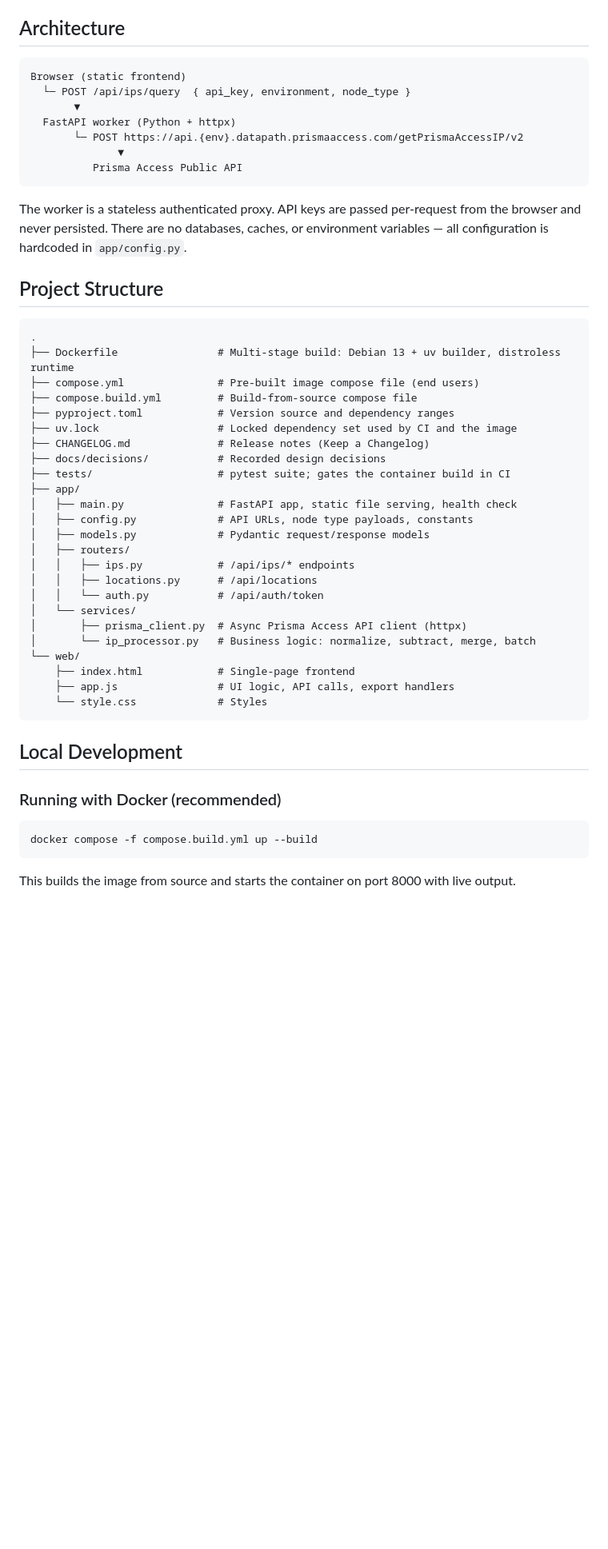
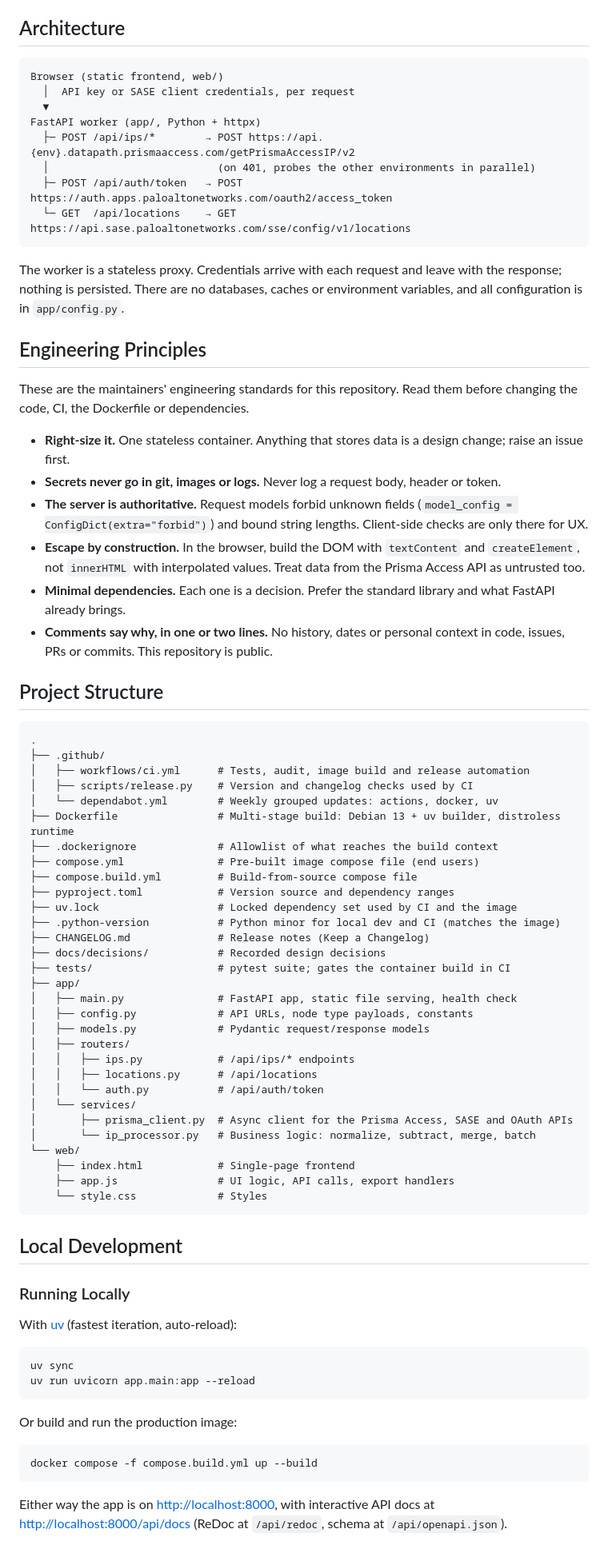
Before and after one commit to PaloAltoNetworks/prisma-access-egress-ips, a Markdown page: CONTRIBUTING.md, the part around one of its changes. Shown at 80% size. Rendered like a GitHub page; blank space fills up the shorter version.

Commit message:
Bring CONTRIBUTING up to date with architecture, principles and PR process

````diff
--- a/CONTRIBUTING.md
+++ b/CONTRIBUTING.md
@@ -5,26 +5,44 @@ Development guide for the Prisma Access Egress IP Utility. For usage instruction
 ## Architecture
 
 ```text
-Browser (static frontend)
-  └─ POST /api/ips/query  { api_key, environment, node_type }
-       ▼
-  FastAPI worker (Python + httpx)
-       └─ POST https://api.{env}.datapath.prismaaccess.com/getPrismaAccessIP/v2
-              ▼
-          Prisma Access Public API
+Browser (static frontend, web/)
+  │  API key or SASE client credentials, per request
+  ▼
+FastAPI worker (app/, Python + httpx)
+  ├─ POST /api/ips/*        → POST https://api.{env}.datapath.prismaaccess.com/getPrismaAccessIP/v2
+  │                           (on 401, probes the other environments in parallel)
+  ├─ POST /api/auth/token   → POST https://auth.apps.paloaltonetworks.com/oauth2/access_token
+  └─ GET  /api/locations    → GET  https://api.sase.paloaltonetworks.com/sse/config/v1/locations
 ```
 
-The worker is a stateless authenticated proxy. API keys are passed per-request from the browser and never persisted. There are no databases, caches, or environment variables — all configuration is hardcoded in `app/config.py`.
+The worker is a stateless proxy. Credentials arrive with each request and leave with the response; nothing is persisted. There are no databases, caches or environment variables, and all configuration is in `app/config.py`.
+
+## Engineering Principles
+
+These are the maintainers' engineering standards for this repository. Read them before changing the code, CI, the Dockerfile or dependencies.
+
+- **Right-size it.** One stateless container. Anything that stores data is a design change; raise an issue first.
+- **Secrets never go in git, images or logs.** Never log a request body, header or token.
+- **The server is authoritative.** Request models forbid unknown fields (`model_config = ConfigDict(extra="forbid")`) and bound string lengths. Client-side checks are only there for UX.
+- **Escape by construction.** In the browser, build the DOM with `textContent` and `createElement`, not `innerHTML` with interpolated values. Treat data from the Prisma Access API as untrusted too.
+- **Minimal dependencies.** Each one is a decision. Prefer the standard library and what FastAPI already brings.
+- **Comments say why, in one or two lines.** No history, dates or personal context in code, issues, PRs or commits. This repository is public.
 
 ## Project Structure
 
 ```text
 .
+├── .github/
+│   ├── workflows/ci.yml      # Tests, audit, image build and release automation
+│   ├── scripts/release.py    # Version and changelog checks used by CI
+│   └── dependabot.yml        # Weekly grouped updates: actions, docker, uv
 ├── Dockerfile                # Multi-stage build: Debian 13 + uv builder, distroless runtime
+├── .dockerignore             # Allowlist of what reaches the build context
 ├── compose.yml               # Pre-built image compose file (end users)
 ├── compose.build.yml         # Build-from-source compose file
 ├── pyproject.toml            # Version source and dependency ranges
 ├── uv.lock                   # Locked dependency set used by CI and the image
+├── .python-version           # Python minor for local dev and CI (matches the image)
 ├── CHANGELOG.md              # Release notes (Keep a Changelog)
 ├── docs/decisions/           # Recorded design decisions
 ├── tests/                    # pytest suite; gates the container build in CI
@@ -37,7 +55,7 @@ The worker is a stateless authenticated proxy. API keys are passed per-request f
 │   │   ├── locations.py      # /api/locations
 │   │   └── auth.py           # /api/auth/token
 │   └── services/
-│       ├── prisma_client.py  # Async Prisma Access API client (httpx)
+│       ├── prisma_client.py  # Async client for the Prisma Access, SASE and OAuth APIs
 │       └── ip_processor.py   # Business logic: normalize, subtract, merge, batch
 └── web/
     ├── index.html            # Single-page frontend
@@ -47,11 +65,20 @@ The worker is a stateless authenticated proxy. API keys are passed per-request f
 
 ## Local Development
 
-### Running with Docker (recommended)
+### Running Locally
+
+With [uv](https://docs.astral.sh/uv/) (fastest iteration, auto-reload):
+
+```bash
+uv sync
+uv run uvicorn app.main:app --reload
+```
+
+Or build and run the production image:
 
 ```bash
 docker compose -f compose.build.yml up --build
 ```
 
-This builds the image from source and starts the container on port 8000 with live output.
+Either way the app is on <http://localhost:8000>, with interactive API docs at <http://localhost:8000/api/docs> (ReDoc at `/api/redoc`, schema at `/api/openapi.json`).
 
````
Also changed, not shown: other parts of CONTRIBUTING.md (+33 -25 lines).
